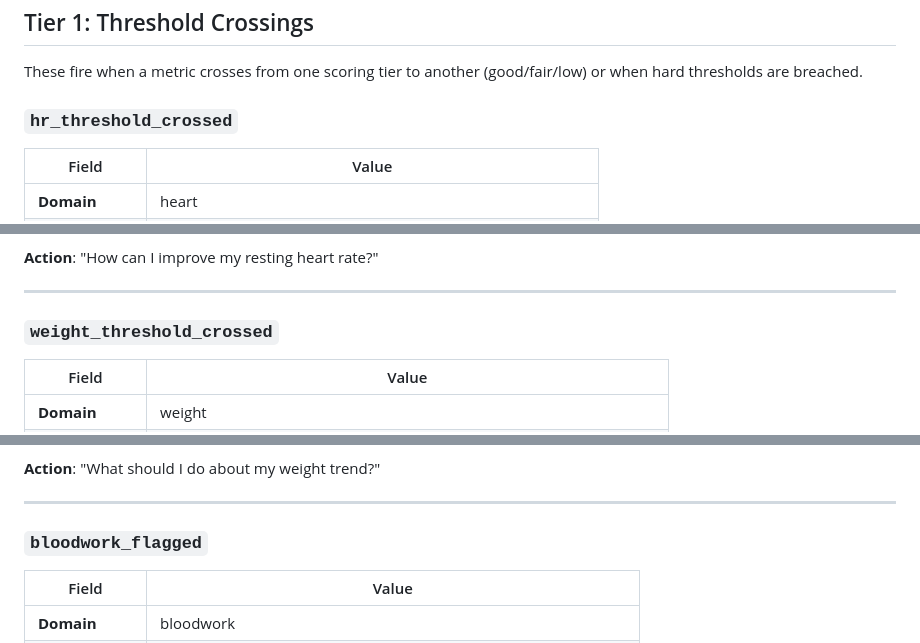
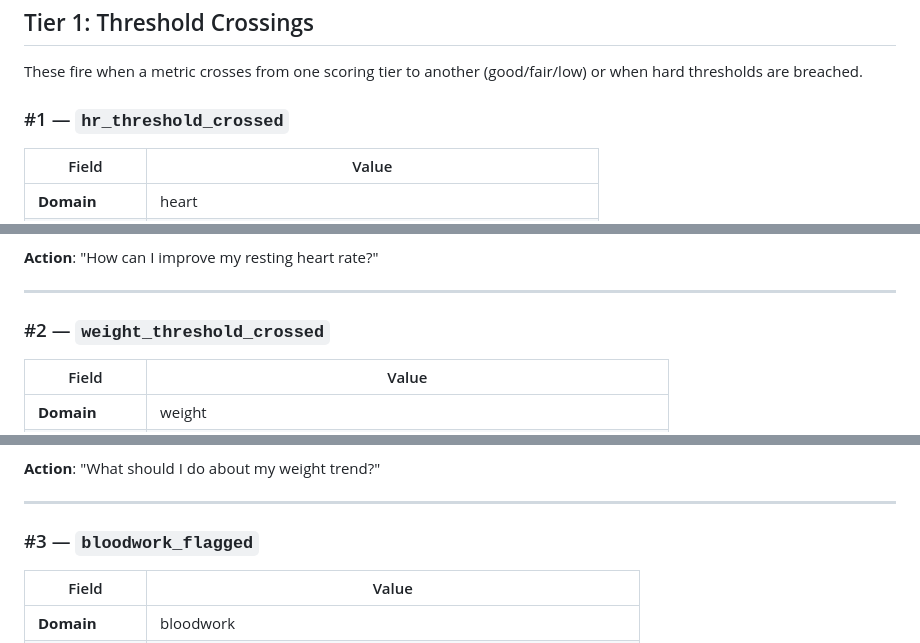
Before and after one commit to kuvekep14/Healix, a Markdown page: docs/insight-rules-reference.md, 3 parts joined by grey strips. Rendered like a GitHub page.

Commit message:
Number all 48 insight rules in reference doc
Co-Authored-By: Claude Opus 4.6 (1M context) <noreply@anthropic.com>

```diff
--- a/docs/insight-rules-reference.md
+++ b/docs/insight-rules-reference.md
@@ -18,7 +18,7 @@ Complete reference for the `INSIGHT_RULES` engine in `dashboard.js`. These rules
 
 These fire when a metric crosses from one scoring tier to another (good/fair/low) or when hard thresholds are breached.
 
-### `hr_threshold_crossed`
+### #1 — `hr_threshold_crossed`
 
 | Field | Value |
 |-------|-------|
@@ -40,7 +40,7 @@ These fire when a metric crosses from one scoring tier to another (good/fair/low
 
 ---
 
-### `weight_threshold_crossed`
+### #2 — `weight_threshold_crossed`
 
 | Field | Value |
 |-------|-------|
@@ -61,7 +61,7 @@ These fire when a metric crosses from one scoring tier to another (good/fair/low
 
 ---
 
-### `bloodwork_flagged`
+### #3 — `bloodwork_flagged`
 
 | Field | Value |
 |-------|-------|
```
Also changed, not shown: other parts of docs/insight-rules-reference.md (+45 -45 lines).
